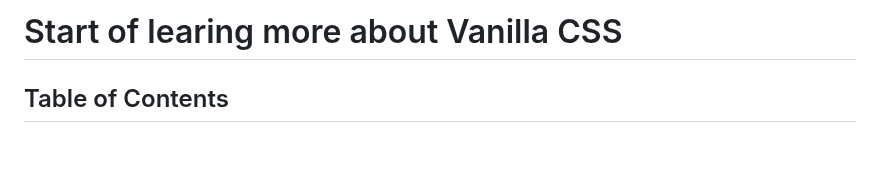
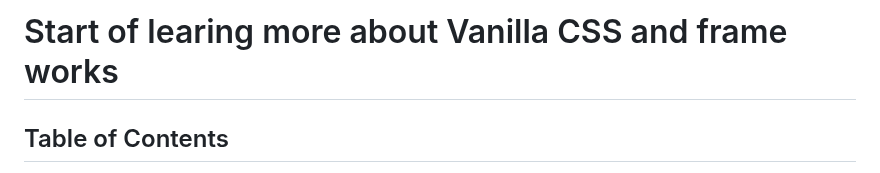
Before and after one commit to Beasty002/CSS-Practice, a Markdown page: Readme.md, the part around one of its changes. GitHub-like rendering; blank space fills up the shorter version.

```diff
--- a/Readme.md
+++ b/Readme.md
@@ -1,4 +1,4 @@
-# Start of learing more about Vanilla CSS
+# Start of learing more about Vanilla CSS and frame works
 
 ## Table of Contents
 
```
Also changed, not shown: other parts of Readme.md (+3 -3 lines).
